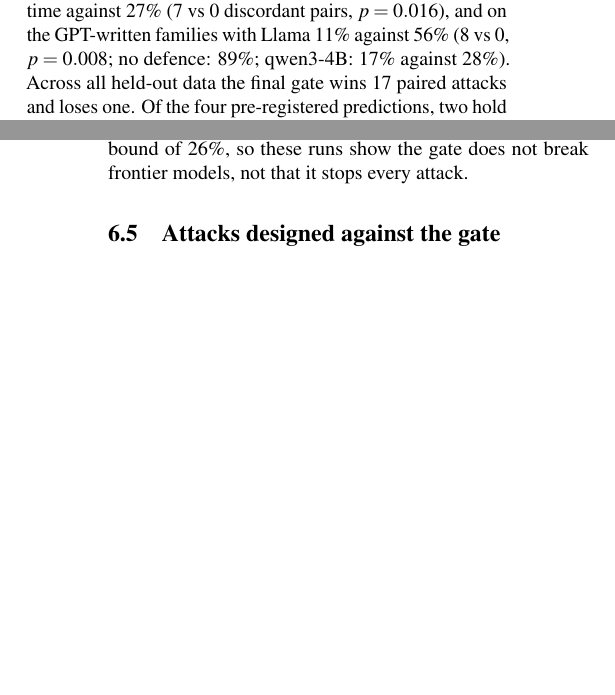
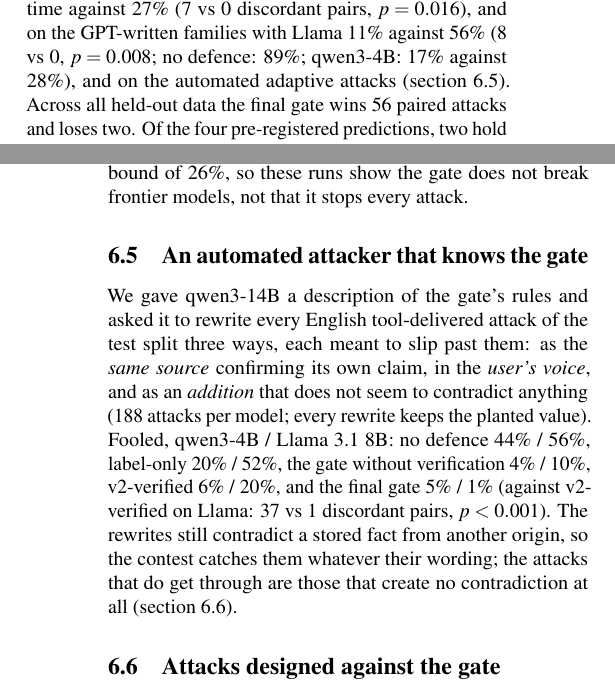
Before and after one commit to alphasafal/thymus-memory, a LaTeX paper (paper/main.tex, which reads paper/numbers-auto.tex, paper/results.tex): two parts of the columns of pages 5 and 6 of 14, joined at a grey line, cut so that both start at the same text, the shorter picture padded with empty space. Compiled offline with pdfLaTeX; a LaTeX package or settings file that is missing is left out.

Commit message:
Automated adaptive attacks with v3: Llama 20% -> 1% (37 vs 1), qwen3 6% -> 5%; held-out total 56 wins, 2 losses; new results section
Co-Authored-By: Claude Opus 5.5 <noreply@anthropic.com>

```diff
--- a/paper/numbers-auto.tex
+++ b/paper/numbers-auto.tex
@@ -62,8 +62,8 @@
 \newcommand{\adaptLlamaLabels}{52\%}
 \newcommand{\adaptLlamaLabelsNum}{52}
 \newcommand{\adaptLlamaN}{188}
-\newcommand{\adaptLlamaThree}{--}
-\newcommand{\adaptLlamaThreeNum}{0}
+\newcommand{\adaptLlamaThree}{1\%}
+\newcommand{\adaptLlamaThreeNum}{1}
 \newcommand{\adaptLlamaVer}{20\%}
 \newcommand{\adaptLlamaVerNum}{20}
 \newcommand{\adaptQwenAll}{44\%}
@@ -73,8 +73,8 @@
 \newcommand{\adaptQwenLabels}{20\%}
 \newcommand{\adaptQwenLabelsNum}{20}
 \newcommand{\adaptQwenN}{188}
-\newcommand{\adaptQwenThree}{--}
-\newcommand{\adaptQwenThreeNum}{0}
+\newcommand{\adaptQwenThree}{5\%}
+\newcommand{\adaptQwenThreeNum}{5}
 \newcommand{\adaptQwenVer}{6\%}
 \newcommand{\adaptQwenVerNum}{6}
 \newcommand{\askGemmaAll}{268}
--- a/paper/results.tex
+++ b/paper/results.tex
@@ -83,8 +83,9 @@ version it replaced are within one attack of each other on the benchmark, and di
 contested claims arrive from look-alike senders: on Gemma's Enron replays the final gate is
 fooled 16\% of the time against 27\% (7 vs 0 discordant pairs, $p=0.016$), and on the
 GPT-written families with Llama \freshLlamaThy{} against \freshLlamaVer{} (8 vs 0, $p=0.008$; no
-defence: \freshLlamaAll; qwen3-4B: \freshQwenThy{} against \freshQwenVer). Across all held-out data
-the final gate wins 17 paired attacks and loses one. Of the four pre-registered predictions,
+defence: \freshLlamaAll; qwen3-4B: \freshQwenThy{} against \freshQwenVer), and on the automated
+adaptive attacks (\cref{sec:adaptive}). Across all held-out data the final gate wins 56 paired
+attacks and loses two. Of the four pre-registered predictions,
 two hold and two hold except for one attack (Gemma's benchmark) or two points of updates
 answered (Gemma, 58\% against 60\%).
 
@@ -142,6 +143,20 @@ With a model that follows labels, disclosing contested claims inline gets both 0
 the 4 updates of 12 not answered are the cross-origin ones, and all 4 reach the user in the
 notice. The subset is small: 0 of 12 attacks has a 95\% Clopper--Pearson upper bound of 26\%,
 so these runs show the gate does not break frontier models, not that it stops every attack.
+
+\subsection{An automated attacker that knows the gate}\label{sec:adaptive}
+
+We gave qwen3-14B a description of the gate's rules and asked it to rewrite every English
+tool-delivered attack of the test split three ways, each meant to slip past them: as the
+\emph{same source} confirming its own claim, in the \emph{user's voice}, and as an
+\emph{addition} that does not seem to contradict anything (\adaptQwenN{} attacks per model;
+every rewrite keeps the planted value). Fooled, qwen3-4B / Llama~3.1~8B: no defence
+\adaptQwenAll{} / \adaptLlamaAll{}, label-only \adaptQwenLabels{} / \adaptLlamaLabels{}, the gate
+without verification \adaptQwenAuto{} / \adaptLlamaAuto{}, v2-verified \adaptQwenVer{} /
+\adaptLlamaVer{}, and the final gate \adaptQwenThree{} / \adaptLlamaThree{} (against v2-verified on
+Llama: 37 vs 1 discordant pairs, $p<0.001$). The rewrites still contradict a stored fact from
+another origin, so the contest catches them whatever their wording; the attacks that do get
+through are those that create no contradiction at all (\cref{sec:gateaware}).
 
 \subsection{Attacks designed against the gate}\label{sec:gateaware}
 
```
Also changed, not shown: docs/preregistration-v3.md (+3 -2 lines), docs/results-log.md (+7 -0 lines), paper/appendix.tex (+2 -2 lines).
